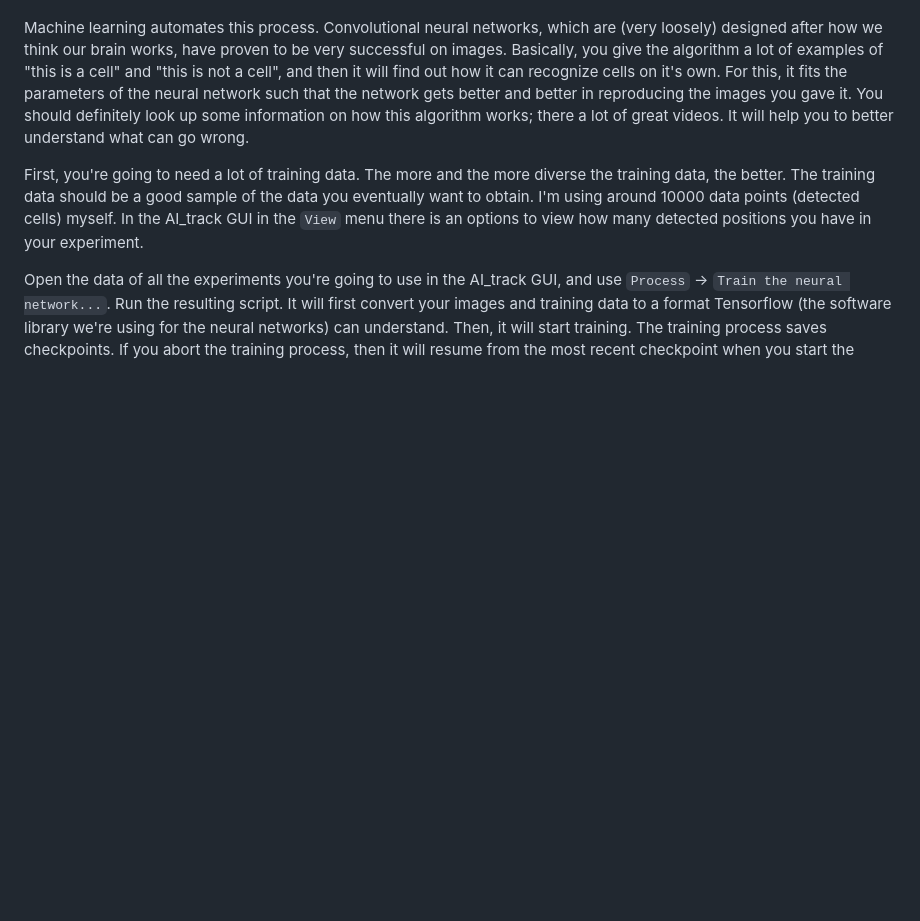
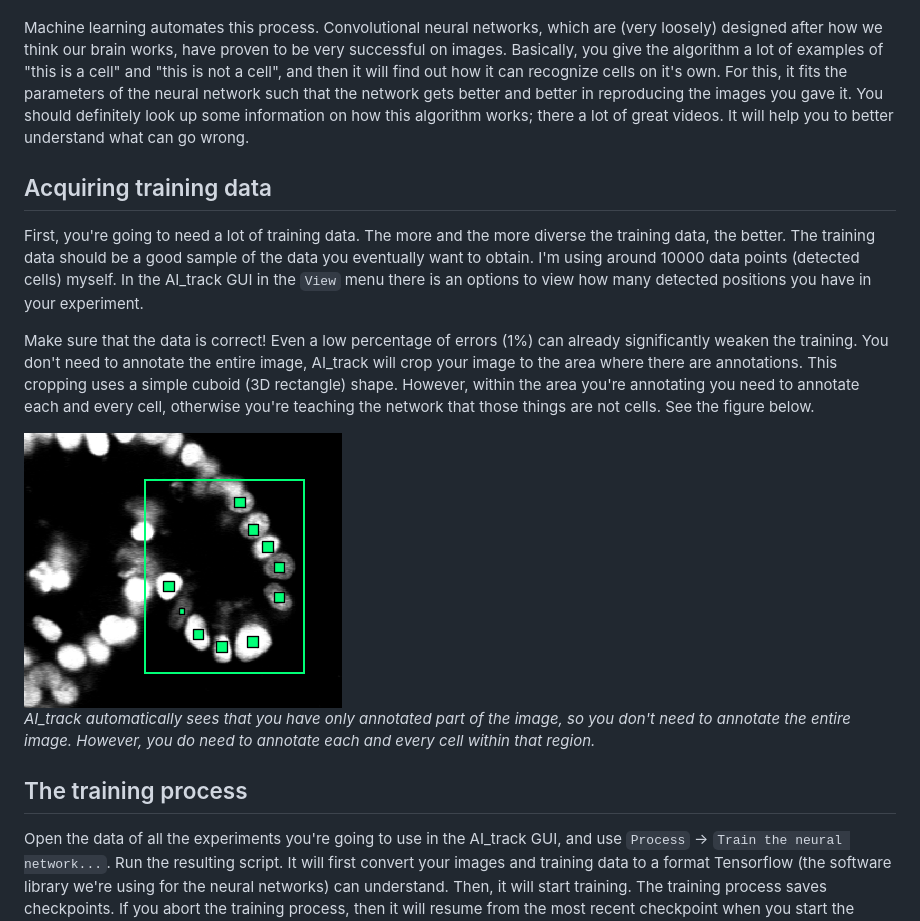
Before and after one commit to jvzonlab/OrganoidTracker, a Markdown page: manuals/TRAINING_THE_NETWORK.md, the part around the change. Rendered like a GitHub page; pictures changed too: manuals/images/annotations.png (added); blank space fills up the shorter version.

Commit message:
Finish the training tutorial

```diff
--- a/manuals/TRAINING_THE_NETWORK.md
+++ b/manuals/TRAINING_THE_NETWORK.md
@@ -8,8 +8,15 @@ The neural network works by finding correlations between the input images (the m
 
 Machine learning automates this process. Convolutional neural networks, which are (very loosely) designed after how we think our brain works, have proven to be very successful on images. Basically, you give the algorithm a lot of examples of "this is a cell" and "this is not a cell", and then it will find out how it can recognize cells on it's own. For this, it fits the parameters of the neural network such that the network gets better and better in reproducing the images you gave it. You should definitely look up some information on how this algorithm works; there a lot of great videos. It will help you to better understand what can go wrong.
 
+## Acquiring training data
 First, you're going to need a lot of training data. The more and the more diverse the training data, the better. The training data should be a good sample of the data you eventually want to obtain. I'm using around 10000 data points (detected cells) myself. In the AI_track GUI in the `View` menu there is an options to view how many detected positions you have in your experiment.
 
+Make sure that the data is correct! Even a low percentage of errors (1%) can already significantly weaken the training. You don't need to annotate the entire image, AI_track will crop your image to the area where there are annotations. This cropping uses a simple cuboid (3D rectangle) shape. However, within the area you're annotating you need to annotate each and every cell, otherwise you're teaching the network that those things are not cells. See the figure below.
+
+![Annotations](images/annotations.png)
+*AI_track automatically sees that you have only annotated part of the image, so you don't need to annotate the entire image. However, you do need to annotate each and every cell within that region.*
+
+## The training process
 Open the data of all the experiments you're going to use in the AI_track GUI, and use `Process` -> `Train the neural network...`. Run the resulting script. It will first convert your images and training data to a format Tensorflow (the software library we're using for the neural networks) can understand. Then, it will start training. The training process saves checkpoints. If you abort the training process, then it will resume from the most recent checkpoint when you start the program again.
 
 By default, the training lasts for 1000000 steps, but you can modify this in the `ai_track.ini` file next to the script. Note that more steps is not always better. The more steps, the better the model will learn to recognize patterns in your data. However, if you train it for too long, then it will only recognize your training images, and not be able to do anything with any image that is even a little bit different. This is called overfitting. However, if you train the model for too few steps, then it will mark anything as a cell that looks even a bit like it.
```
